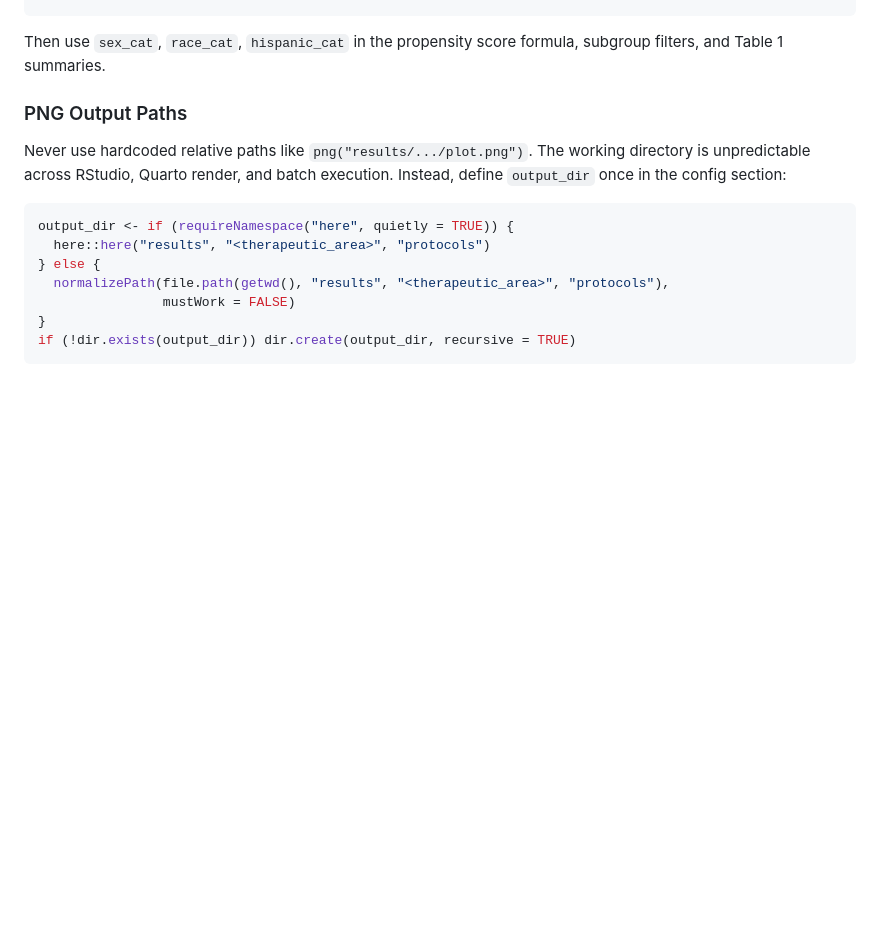
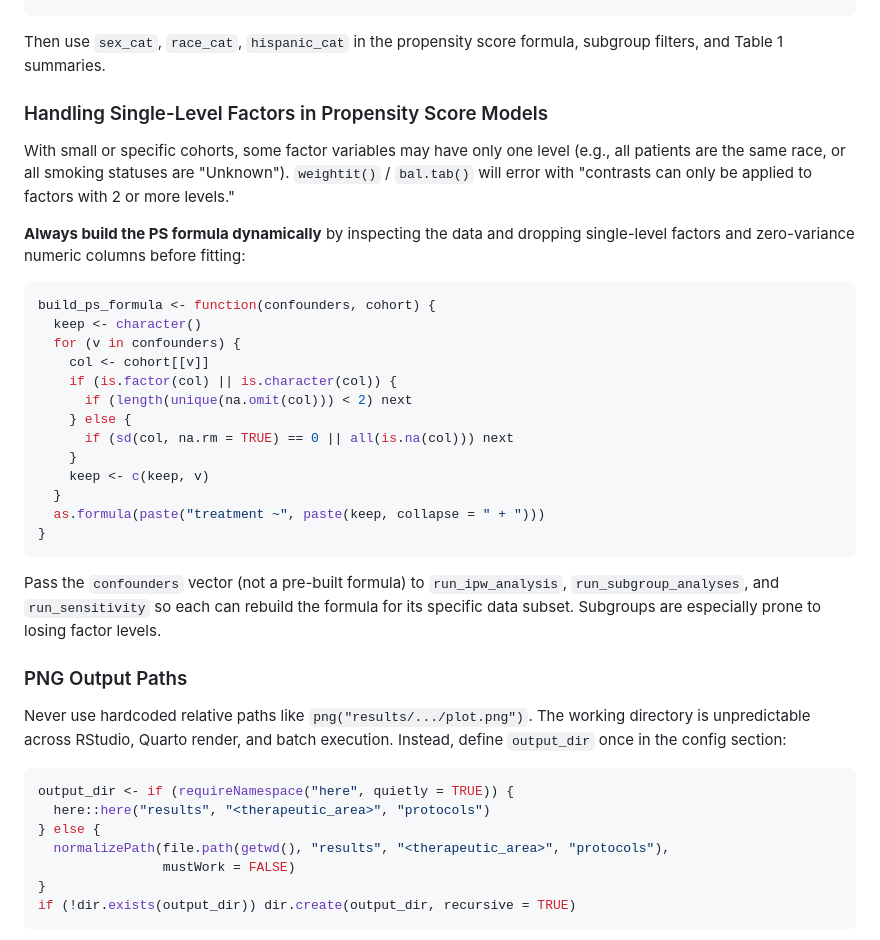
Before and after one commit to tjohnson250/AutoTTE, a Markdown page: WORKER.md, the part around one of its changes. GitHub-like rendering; blank space fills up the shorter version.

````diff
--- a/WORKER.md
+++ b/WORKER.md
@@ -198,6 +238,37 @@ mutate(
 
 Then use `sex_cat`, `race_cat`, `hispanic_cat` in the propensity score formula,
 subgroup filters, and Table 1 summaries.
+
+### Handling Single-Level Factors in Propensity Score Models
+
+With small or specific cohorts, some factor variables may have only one level
+(e.g., all patients are the same race, or all smoking statuses are "Unknown").
+`weightit()` / `bal.tab()` will error with "contrasts can only be applied to
+factors with 2 or more levels."
+
+**Always build the PS formula dynamically** by inspecting the data and dropping
+single-level factors and zero-variance numeric columns before fitting:
+
+```r
+build_ps_formula <- function(confounders, cohort) {
+  keep <- character()
+  for (v in confounders) {
+    col <- cohort[[v]]
+    if (is.factor(col) || is.character(col)) {
+      if (length(unique(na.omit(col))) < 2) next
+    } else {
+      if (sd(col, na.rm = TRUE) == 0 || all(is.na(col))) next
+    }
+    keep <- c(keep, v)
+  }
+  as.formula(paste("treatment ~", paste(keep, collapse = " + ")))
+}
+```
+
+Pass the `confounders` vector (not a pre-built formula) to `run_ipw_analysis`,
+`run_subgroup_analyses`, and `run_sensitivity` so each can rebuild the formula
+for its specific data subset. Subgroups are especially prone to losing factor
+levels.
 
 ### PNG Output Paths
 
````
Also changed, not shown: other parts of WORKER.md (+40 -0 lines).
